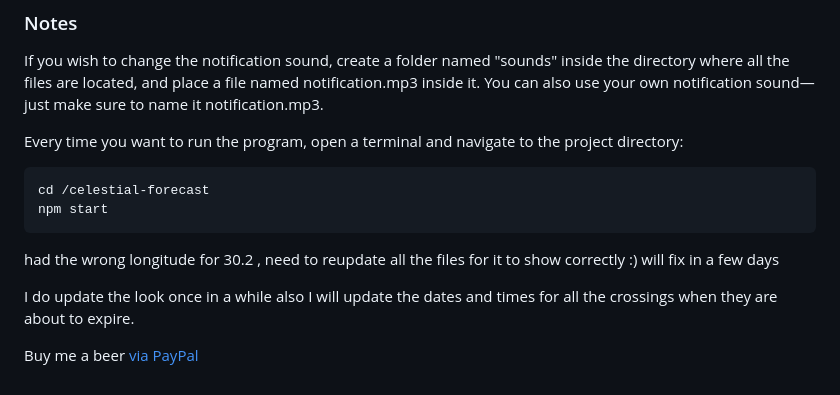
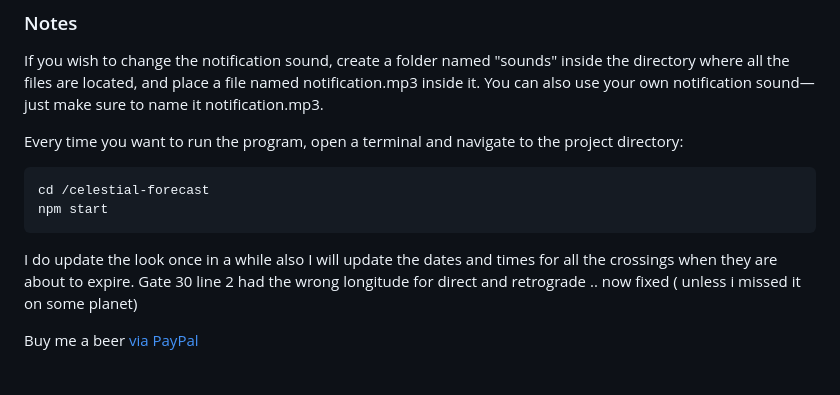
Before and after one commit to tutucea/celestial-forecast, a Markdown page: README.md, the part around the change. Rendered like a GitHub page.

Commit message:
Fix longitude information for Gate 30 line 2
Corrected longitude for Gate 30 line 2 in README.

````diff
--- a/README.md
+++ b/README.md
@@ -81,8 +81,8 @@ Every time you want to run the program, open a terminal and navigate to the proj
 cd /celestial-forecast
 npm start
 ```
-had the wrong longitude for 30.2 , need to reupdate all the files for it to show correctly :) will fix in a few days
 
 I do update the look once in a while also I will update the dates and times for all the crossings when they are about to expire.
+Gate 30 line 2 had the wrong longitude for direct and retrograde .. now fixed ( unless i missed it on some planet)
 
 Buy me a beer [via PayPal](https://paypal.me/EJohnson275)
````
